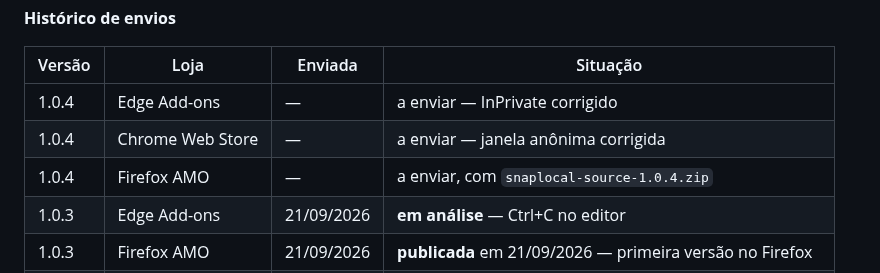
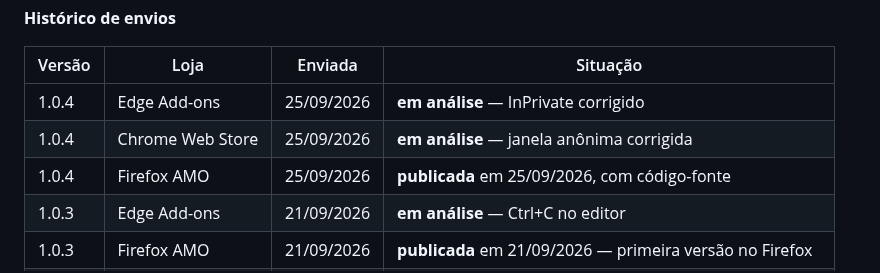
Before and after one commit to Peiterc/snaplocal, a Markdown page: docs/store-listing.md, the part around the change. Drawn GitHub-style.

Commit message:
Registra a 1.0.4: publicada no Firefox, em analise no Edge e no Chrome
Co-Authored-By: Claude Opus 5 <noreply@anthropic.com>

```diff
--- a/docs/store-listing.md
+++ b/docs/store-listing.md
@@ -367,9 +367,9 @@ próprio idioma.
 
 | Versão | Loja | Enviada | Situação |
 |---|---|---|---|
-| 1.0.4 | Edge Add-ons | — | a enviar — InPrivate corrigido |
-| 1.0.4 | Chrome Web Store | — | a enviar — janela anônima corrigida |
-| 1.0.4 | Firefox AMO | — | a enviar, com `snaplocal-source-1.0.4.zip` |
+| 1.0.4 | Edge Add-ons | 25/09/2026 | **em análise** — InPrivate corrigido |
+| 1.0.4 | Chrome Web Store | 25/09/2026 | **em análise** — janela anônima corrigida |
+| 1.0.4 | Firefox AMO | 25/09/2026 | **publicada** em 25/09/2026, com código-fonte |
 | 1.0.3 | Edge Add-ons | 21/09/2026 | **em análise** — Ctrl+C no editor |
 | 1.0.3 | Firefox AMO | 21/09/2026 | **publicada** em 21/09/2026 — primeira versão no Firefox |
 | 1.0.3 | Chrome Web Store | 21/09/2026 | **publicada** em 21/09/2026 — primeira versão no Chrome |
```
